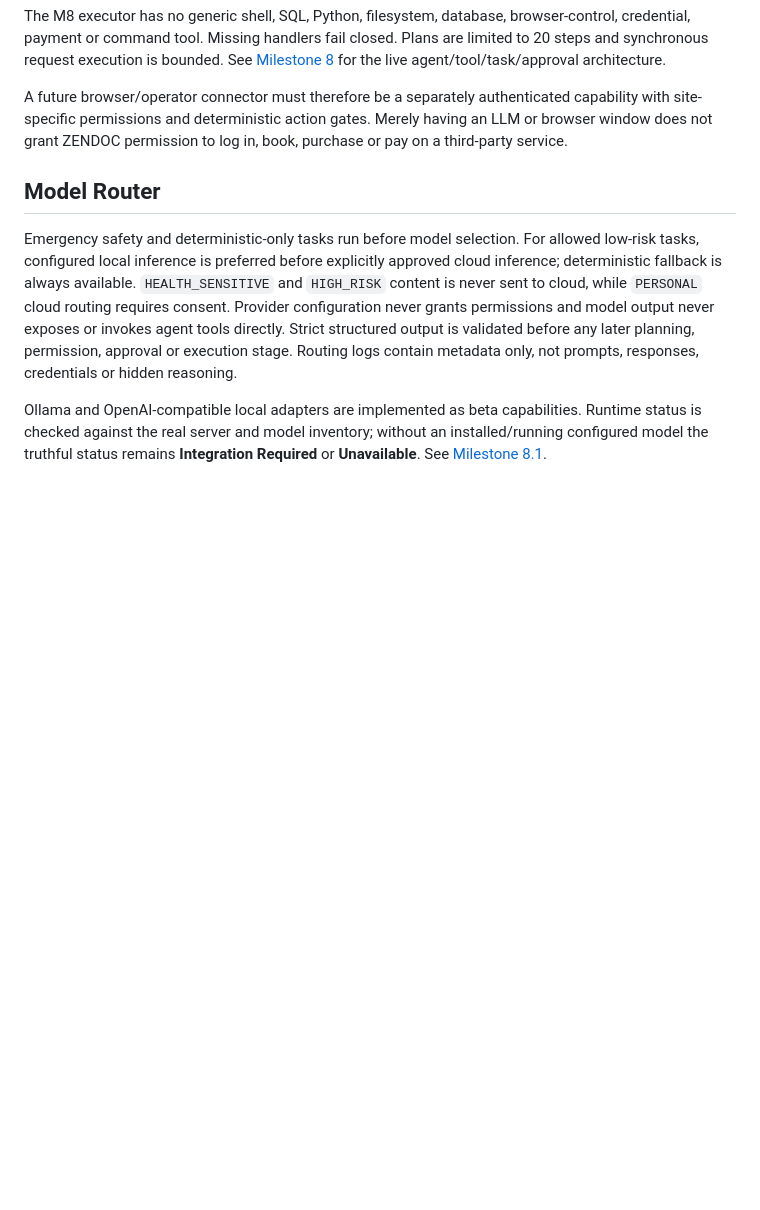
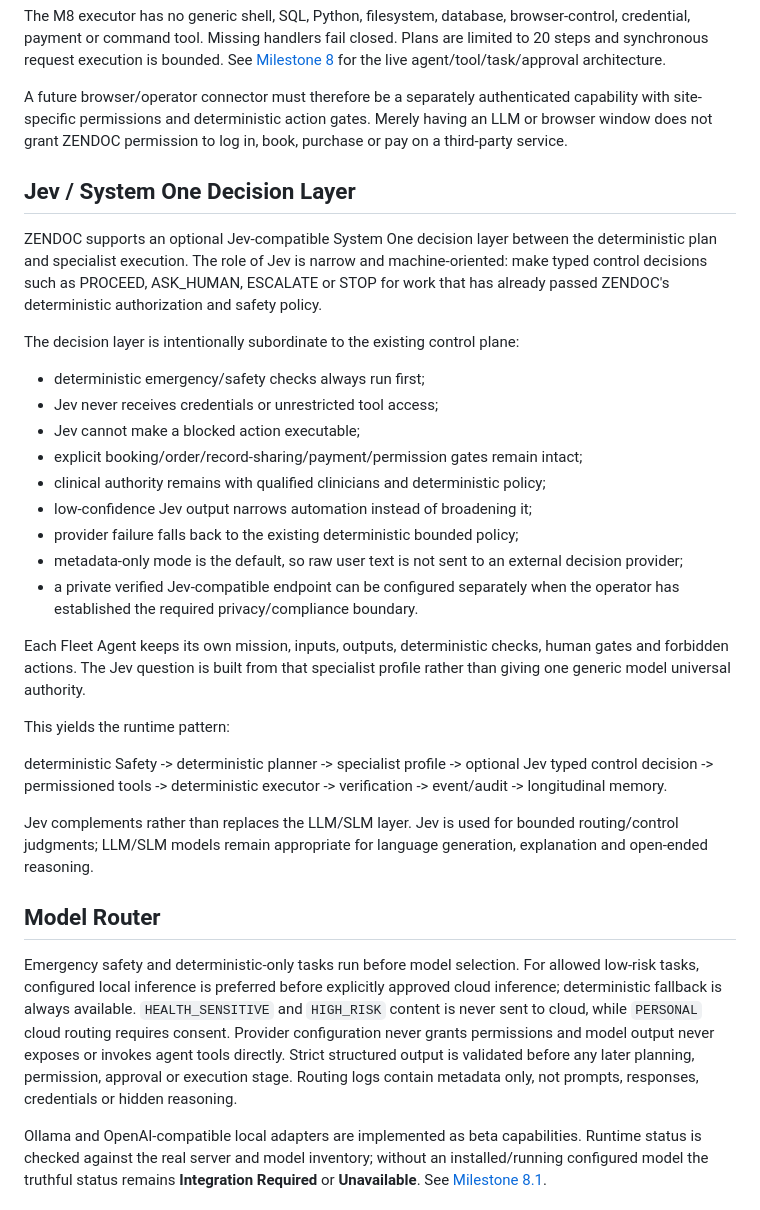
Before and after one commit to kapildebbiswas97-creator/zendoc, a Markdown page: docs/AGENT_ARCHITECTURE.md, the part around the change. Rendered like a GitHub page; blank space fills up the shorter version.

Commit message:
Document Jev System One agent control architecture

```diff
--- a/docs/AGENT_ARCHITECTURE.md
+++ b/docs/AGENT_ARCHITECTURE.md
@@ -130,6 +130,42 @@ The M8 executor has no generic shell, SQL, Python, filesystem, database, browser
 
 A future browser/operator connector must therefore be a separately authenticated capability with site-specific permissions and deterministic action gates. Merely having an LLM or browser window does not grant ZENDOC permission to log in, book, purchase or pay on a third-party service.
 
+## Jev / System One Decision Layer
+
+ZENDOC supports an optional Jev-compatible System One decision layer between
+the deterministic plan and specialist execution. The role of Jev is narrow and
+machine-oriented: make typed control decisions such as PROCEED, ASK_HUMAN,
+ESCALATE or STOP for work that has already passed ZENDOC's deterministic
+authorization and safety policy.
+
+The decision layer is intentionally subordinate to the existing control plane:
+
+- deterministic emergency/safety checks always run first;
+- Jev never receives credentials or unrestricted tool access;
+- Jev cannot make a blocked action executable;
+- explicit booking/order/record-sharing/payment/permission gates remain intact;
+- clinical authority remains with qualified clinicians and deterministic policy;
+- low-confidence Jev output narrows automation instead of broadening it;
+- provider failure falls back to the existing deterministic bounded policy;
+- metadata-only mode is the default, so raw user text is not sent to an external
+  decision provider;
+- a private verified Jev-compatible endpoint can be configured separately when
+  the operator has established the required privacy/compliance boundary.
+
+Each Fleet Agent keeps its own mission, inputs, outputs, deterministic checks,
+human gates and forbidden actions. The Jev question is built from that
+specialist profile rather than giving one generic model universal authority.
+
+This yields the runtime pattern:
+
+deterministic Safety -> deterministic planner -> specialist profile ->
+optional Jev typed control decision -> permissioned tools -> deterministic
+executor -> verification -> event/audit -> longitudinal memory.
+
+Jev complements rather than replaces the LLM/SLM layer. Jev is used for
+bounded routing/control judgments; LLM/SLM models remain appropriate for
+language generation, explanation and open-ended reasoning.
+
 ## Model Router
 
 Emergency safety and deterministic-only tasks run before model selection. For allowed low-risk tasks, configured local inference is preferred before explicitly approved cloud inference; deterministic fallback is always available. `HEALTH_SENSITIVE` and `HIGH_RISK` content is never sent to cloud, while `PERSONAL` cloud routing requires consent. Provider configuration never grants permissions and model output never exposes or invokes agent tools directly. Strict structured output is validated before any later planning, permission, approval or execution stage. Routing logs contain metadata only, not prompts, responses, credentials or hidden reasoning.
```
